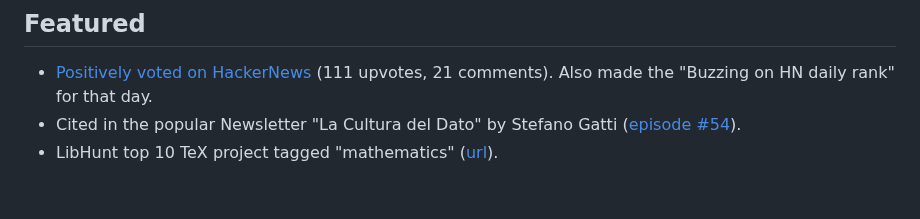
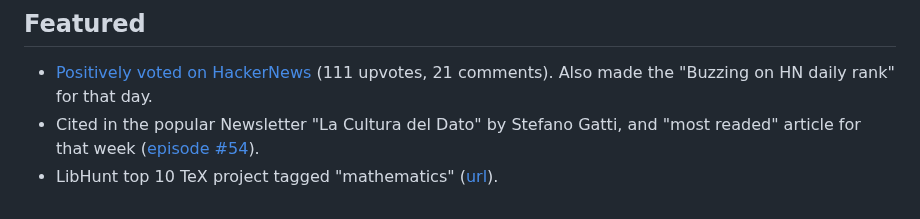
Before and after one commit to carloocchiena/the_statistics_handbook, a Markdown page: README.md, the part around the change. Drawn GitHub-style.

```diff
--- a/README.md
+++ b/README.md
@@ -49,5 +49,5 @@ Carlo, 26th of May 2024.
 
 ## Featured
 - [Positively voted on HackerNews](https://news.ycombinator.com/item?id=36111993) (111 upvotes, 21 comments). Also made the "Buzzing on HN daily rank" for that day.
-- Cited in the popular Newsletter "La Cultura del Dato" by Stefano Gatti ([episode #54](https://stefanogatti.substack.com/p/laculturadeldato-053-a48)).
+- Cited in the popular Newsletter "La Cultura del Dato" by Stefano Gatti, and "most readed" article for that week ([episode #54](https://stefanogatti.substack.com/p/laculturadeldato-053-a48)).
 - LibHunt top 10 TeX project tagged "mathematics" ([url](https://www.libhunt.com/l/tex/topic/mathematics)).
```
